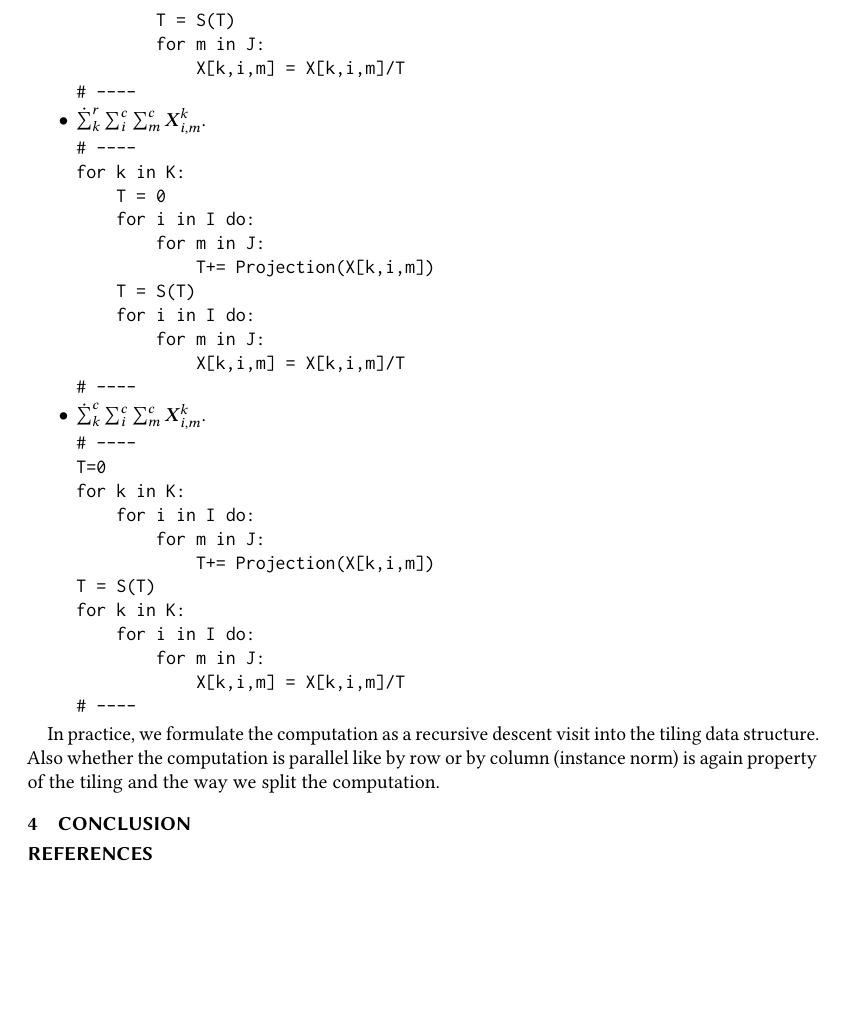
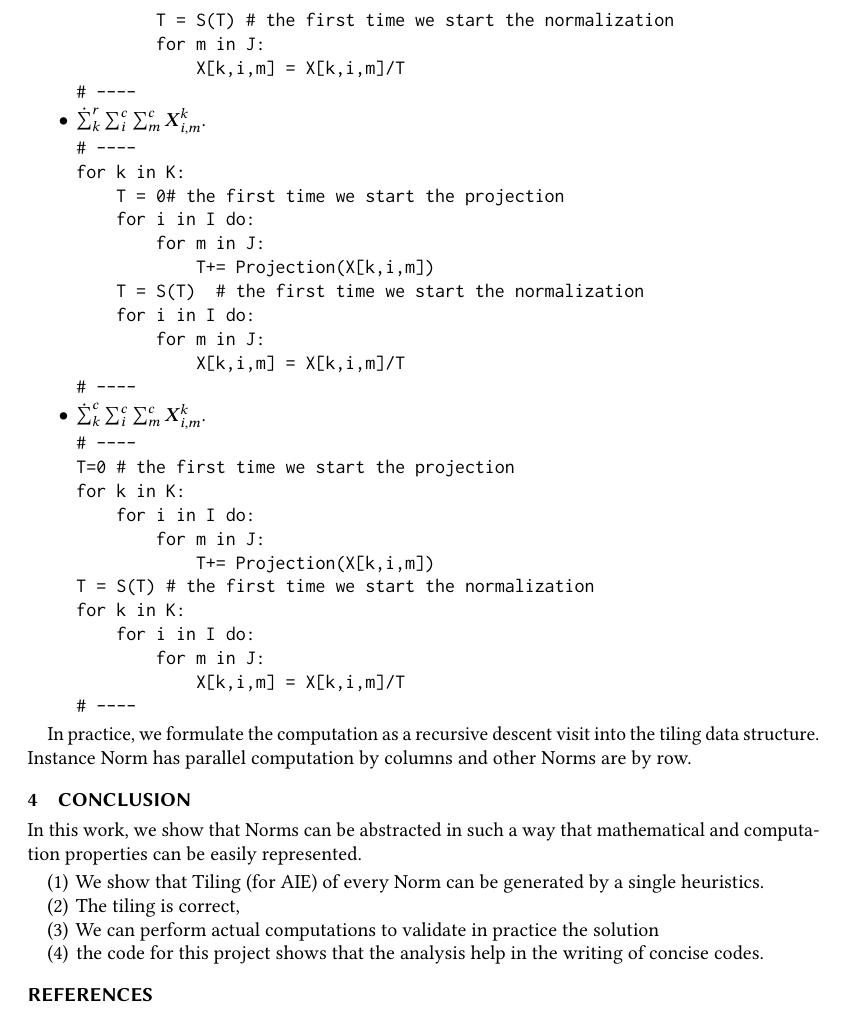
Before and after one commit to paolodalberto/MatrixFlow, a LaTeX paper (Norms/Paper/ln.tex): part of page 11 of 11, cut at the place of the change, the shorter picture padded with empty space. Compiled offline with pdfLaTeX; a missing bibliography style is replaced by a similar one.

Commit message:
validation

```diff
--- a/Norms/Paper/ln.tex
+++ b/Norms/Paper/ln.tex
@@ -811,11 +811,11 @@ for k in K:
 \begin{verbatim}
 # ----
 for k in K:
-    T = 0
     for i in I do:
+        T = 0 # the first time we start the projection
         for m in J:
             T+= Projection(X[k,i,m])
-        T = S(T)
+        T = S(T) # the first time we start the normalization
         for m in J:
             X[k,i,m] = X[k,i,m]/T
 # ----
@@ -824,11 +824,11 @@ for k in K:
 \begin{verbatim}
 # ----
 for k in K:
-    T = 0
+    T = 0# the first time we start the projection
     for i in I do:
         for m in J:
             T+= Projection(X[k,i,m])
-    T = S(T)
+    T = S(T)  # the first time we start the normalization
     for i in I do:
         for m in J:
             X[k,i,m] = X[k,i,m]/T
@@ -837,12 +837,12 @@ for k in K:
 \item $\dot\sum_k^c\sum_{i}^c\sum_{m}^c\Vc{X}^{k}_{i,m}$.
 \begin{verbatim}
 # ----
-T=0
+T=0 # the first time we start the projection
 for k in K:
     for i in I do:
         for m in J:
             T+= Projection(X[k,i,m])
-T = S(T)
+T = S(T) # the first time we start the normalization
 for k in K:
     for i in I do:
         for m in J:
@@ -852,54 +852,25 @@ for k in K:
 \end{itemize}
 
 In practice, we formulate the computation as a recursive descent visit
-into the tiling data structure. Also whether the computation is
-parallel like by row or by column (instance norm) is again property of
-the tiling and the way we split the computation.
-
-
-
-
-
-
-
-
-
-
-
-
-
-
-
-
-
-
-
-
-
-
-
-
-
-
-
-
-
-
-
-
-
+into the tiling data structure. Instance Norm has parallel computation
+by columns and other Norms  are by row.
 
 
 
 
 \section{Conclusion}
+In this work, we show that Norms can be abstracted in such a way that
+mathematical and computation properties can be easily represented.
 
-
-
-
-
-
-
+\begin{enumerate}
+  \item We show that Tiling (for AIE) of every Norm can be generated
+    by a single heuristics.
+  \item The tiling is correct,
+  \item We can perform actual computations to validate in practice the
+    solution
+  \item the code for this project shows that the analysis help in the
+    writing of concise codes.
+\end{enumerate}
 
 
 
```
